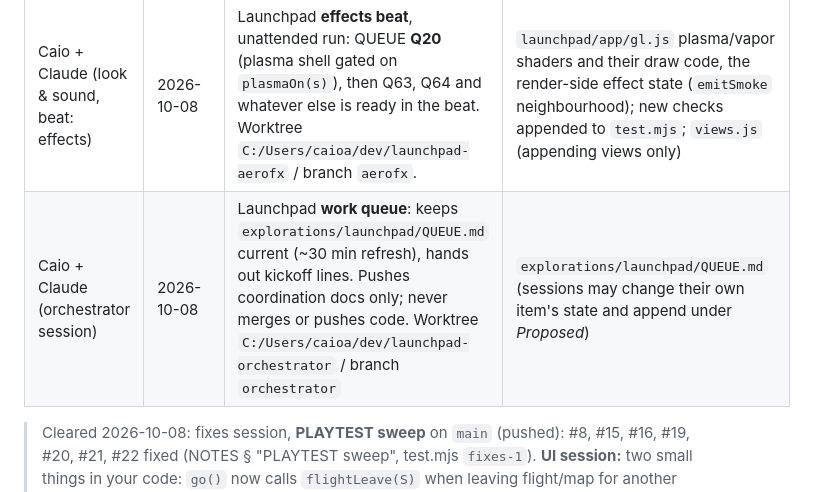
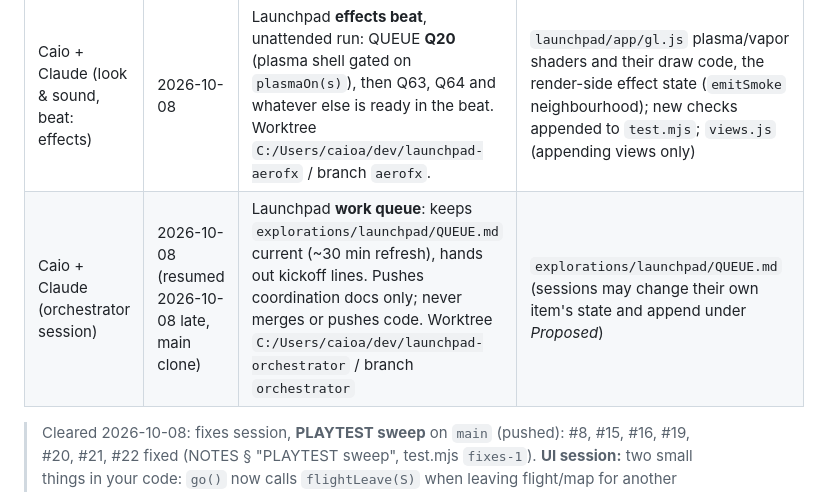
Before and after one commit to caio-camargo/explorations, a Markdown page: ACTIVE_WORK.md, the part around the change. GitHub-like rendering.

Commit message:
Claim: orchestrator session resumed
Co-Authored-By: Claude Opus 5.5 <noreply@anthropic.com>

```diff
--- a/ACTIVE_WORK.md
+++ b/ACTIVE_WORK.md
@@ -138,7 +138,7 @@ then removes them from the Drive folder.
 | Caio + Claude (terrain session) | 2026-10-08 | Launchpad **atlas view**: biomes, coasts and borders on the map (NOTES § v1.25 open thread 5); done on branch `terrain` (`76bcdcf`), not merged yet (renumber to v1.52 at merge). Now **QUEUE Q17**: plasma blackout gated on airspeed too (`PLASMA_V`, `plasmaOn(s)` next to `linkOf`; aerofx Q20 can share the threshold). Worktree `C:/Users/caioa/dev/launchpad-terrain` / branch `terrain`, port 8773. | in `launchpad/index.html`: a new atlas block next to `biomeAt`/`powerAt` (baked texture + coast/border polylines), a tint in the planet shader's map path, one call in `drawEraMap` (**ui:** ink coasts/borders on the notebook/terminal maps; I won't touch the rest of it), one `KEYS` row for the toggle; new checks appended at the end of `test.mjs`. |
 | Caio + Claude (design desk) | 2026-10-08 | Launchpad **design catalogs** with Caio (docs only, no game code): first `SYSTEM.md`, then `CREW.md` / `POWERS.md` / Q53 identity as Caio picks. Main clone, branch `main`. | new `explorations/launchpad/SYSTEM.md` (and the other catalogs); a flag line in `QUEUE.md` when one is approved |
 | Caio + Claude (look & sound, beat: effects) | 2026-10-08 | Launchpad **effects beat**, unattended run: QUEUE **Q20** (plasma shell gated on `plasmaOn(s)`), then Q63, Q64 and whatever else is ready in the beat. Worktree `C:/Users/caioa/dev/launchpad-aerofx` / branch `aerofx`. | `launchpad/app/gl.js` plasma/vapor shaders and their draw code, the render-side effect state (`emitSmoke` neighbourhood); new checks appended to `test.mjs`; `views.js` (appending views only) |
-| Caio + Claude (orchestrator session) | 2026-10-08 | Launchpad **work queue**: keeps `explorations/launchpad/QUEUE.md` current (~30 min refresh), hands out kickoff lines. Pushes coordination docs only; never merges or pushes code. Worktree `C:/Users/caioa/dev/launchpad-orchestrator` / branch `orchestrator` | `explorations/launchpad/QUEUE.md` (sessions may change their own item's state and append under *Proposed*) |
+| Caio + Claude (orchestrator session) | 2026-10-08 (resumed 2026-10-08 late, main clone) | Launchpad **work queue**: keeps `explorations/launchpad/QUEUE.md` current (~30 min refresh), hands out kickoff lines. Pushes coordination docs only; never merges or pushes code. Worktree `C:/Users/caioa/dev/launchpad-orchestrator` / branch `orchestrator` | `explorations/launchpad/QUEUE.md` (sessions may change their own item's state and append under *Proposed*) |
 > Cleared 2026-10-08: fixes session, **PLAYTEST sweep** on `main` (pushed): #8, #15, #16, #19, #20, #21, #22 fixed (NOTES § "PLAYTEST sweep", test.mjs `fixes-1`). **UI session:** two small things in your code: `go()` now calls `flightLeave(S)` when leaving flight/map for another screen (#21), and every screen change, HUD update and headline runs `hudLayout()` (the TESTER badge sits in the flight toolbar; the news keeps a lane beside the readout); the flight toolbar `.tr` is `position:absolute` top-right (fixed #8 too, revert if you'd rather own it). **Economy (paused):** a flight is now settled when the player leaves it (`missionEnd` via `flightLeave`), not at the next launch; `R.ended` keeps it to once. **Builder:** LAUNCH and a one-line site summary are a sticky footer (`#edFoot`, `#siteLine`). **Terrain:** `gsSees` sees anything within `GS_NEAR` = 2 km of the antenna.
 > Cleared 2026-10-09: **aerofx session** closed. Everything merged and pushed (last `917132d`). Worktree `C:/Users/caioa/dev/launchpad-aerofx` / branch `aerofx` = main, free. **Visuals:** one additive plume-light block sits in your `MESH_FS` after the floodlight term (`uPl`/`uPlC`); hab/lab are `KIND` 16 with their own branch. **Everyone:** `bloomBegin`/`bloomEnd` wrap `render()`; a pass that renders to another framebuffer mid-frame must rebind `sceneFB()`, not `null`.
 > Cleared 2026-10-08: platform session, **test shards (Q56) and the file split (Q58/Q59)** on `main`. See the notice at the top. Worktree `launchpad-platform` / branch `platform` (= `main`), port 8801. Next for platform: Q57 save versions.
```
